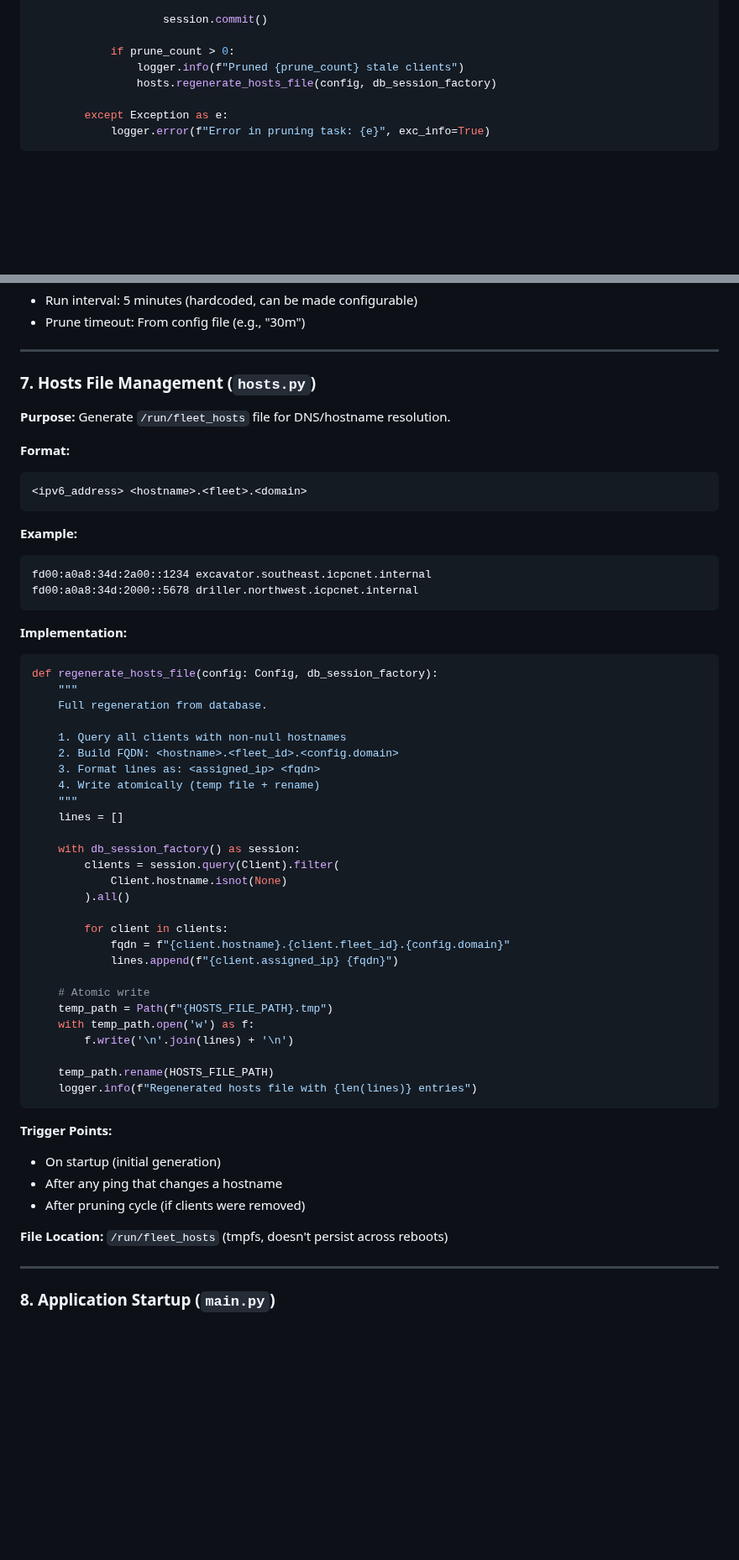
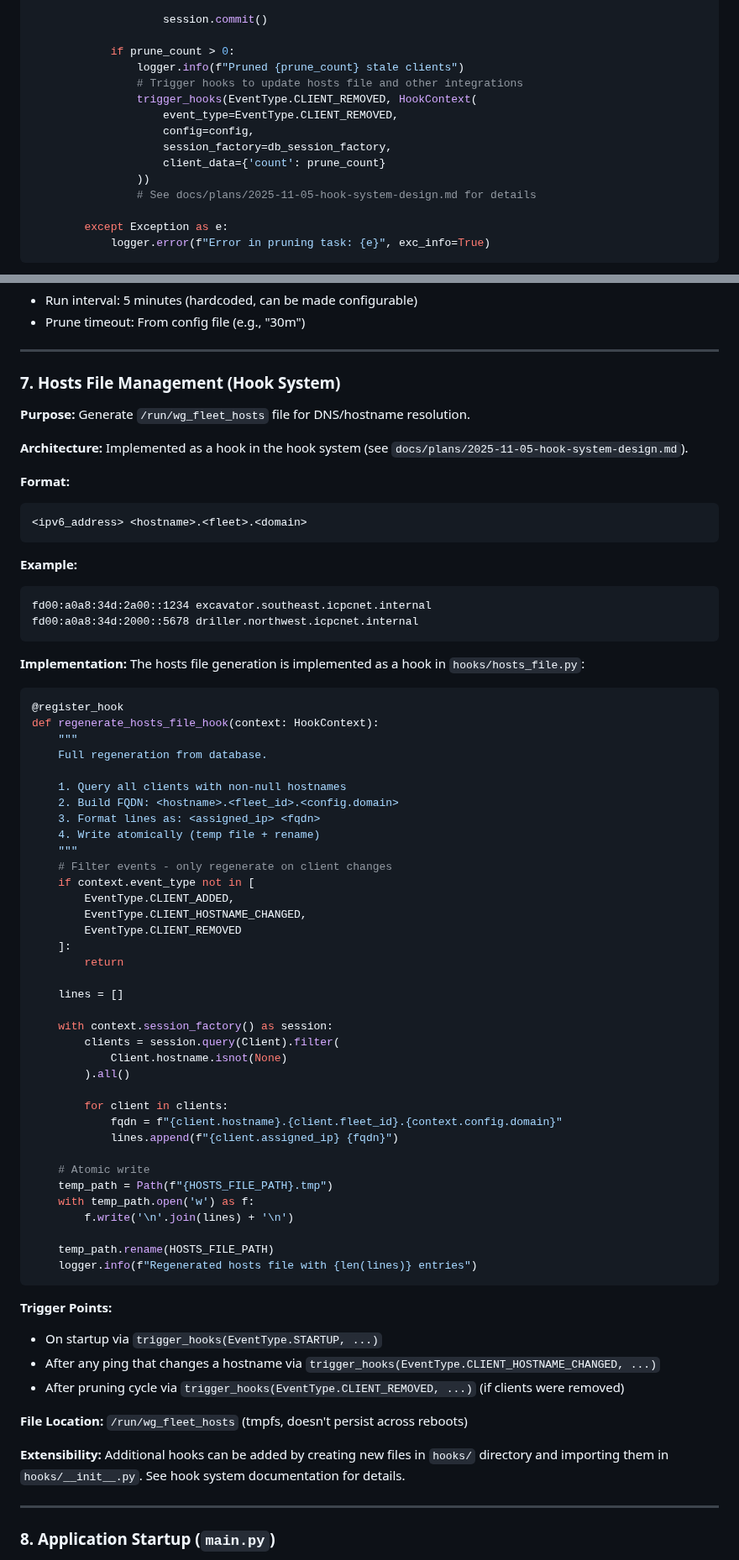
Before and after one commit to ubergeek42/wg-fleet, a Markdown page: docs/plans/2025-10-19-wg-fleet-design.md, 2 parts joined by grey strips. Shown at 84% size. Drawn GitHub-style; blank space fills up the shorter version.

````diff
--- a/docs/plans/2025-10-19-wg-fleet-design.md
+++ b/docs/plans/2025-10-19-wg-fleet-design.md
@@ -417,7 +418,14 @@ async def prune_stale_clients(config: Config, db_session_factory):
 
             if prune_count > 0:
                 logger.info(f"Pruned {prune_count} stale clients")
-                hosts.regenerate_hosts_file(config, db_session_factory)
+                # Trigger hooks to update hosts file and other integrations
+                trigger_hooks(EventType.CLIENT_REMOVED, HookContext(
+                    event_type=EventType.CLIENT_REMOVED,
+                    config=config,
+                    session_factory=db_session_factory,
+                    client_data={'count': prune_count}
+                ))
+                # See docs/plans/2025-11-05-hook-system-design.md for details
 
         except Exception as e:
             logger.error(f"Error in pruning task: {e}", exc_info=True)
@@ -434,9 +442,11 @@ async def prune_stale_clients(config: Config, db_session_factory):
 
 ---
 
-### 7. Hosts File Management (`hosts.py`)
+### 7. Hosts File Management (Hook System)
 
-**Purpose:** Generate `/run/fleet_hosts` file for DNS/hostname resolution.
+**Purpose:** Generate `/run/wg_fleet_hosts` file for DNS/hostname resolution.
+
+**Architecture:** Implemented as a hook in the hook system (see `docs/plans/2025-11-05-hook-system-design.md`).
 
 **Format:**
 ```
@@ -450,8 +460,11 @@ fd00:a0a8:34d:2000::5678 driller.northwest.icpcnet.internal
 ```
 
 **Implementation:**
+The hosts file generation is implemented as a hook in `hooks/hosts_file.py`:
+
 ```python
-def regenerate_hosts_file(config: Config, db_session_factory):
+@register_hook
+def regenerate_hosts_file_hook(context: HookContext):
     """
     Full regeneration from database.
 
@@ -460,15 +473,23 @@ def regenerate_hosts_file(config: Config, db_session_factory):
     3. Format lines as: <assigned_ip> <fqdn>
     4. Write atomically (temp file + rename)
     """
+    # Filter events - only regenerate on client changes
+    if context.event_type not in [
+        EventType.CLIENT_ADDED,
+        EventType.CLIENT_HOSTNAME_CHANGED,
+        EventType.CLIENT_REMOVED
+    ]:
+        return
+
     lines = []
 
-    with db_session_factory() as session:
+    with context.session_factory() as session:
         clients = session.query(Client).filter(
             Client.hostname.isnot(None)
         ).all()
 
         for client in clients:
-            fqdn = f"{client.hostname}.{client.fleet_id}.{config.domain}"
+            fqdn = f"{client.hostname}.{client.fleet_id}.{context.config.domain}"
             lines.append(f"{client.assigned_ip} {fqdn}")
 
     # Atomic write
@@ -481,11 +502,13 @@ def regenerate_hosts_file(config: Config, db_session_factory):
 ```
 
 **Trigger Points:**
-- On startup (initial generation)
-- After any ping that changes a hostname
-- After pruning cycle (if clients were removed)
+- On startup via `trigger_hooks(EventType.STARTUP, ...)`
+- After any ping that changes a hostname via `trigger_hooks(EventType.CLIENT_HOSTNAME_CHANGED, ...)`
+- After pruning cycle via `trigger_hooks(EventType.CLIENT_REMOVED, ...)` (if clients were removed)
 
-**File Location:** `/run/fleet_hosts` (tmpfs, doesn't persist across reboots)
+**File Location:** `/run/wg_fleet_hosts` (tmpfs, doesn't persist across reboots)
+
+**Extensibility:** Additional hooks can be added by creating new files in `hooks/` directory and importing them in `hooks/__init__.py`. See hook system documentation for details.
 
 ---
 
````
Also changed, not shown: other parts of docs/plans/2025-10-19-wg-fleet-design.md (+2 -1 lines), README.md (+53 -0 lines).
